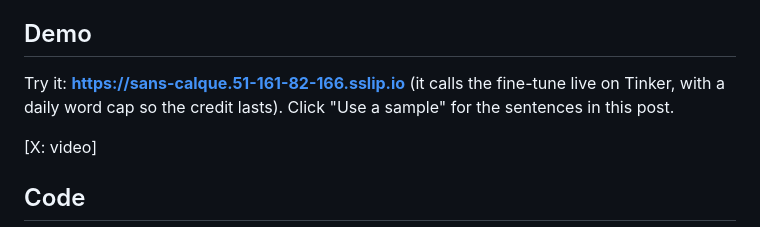
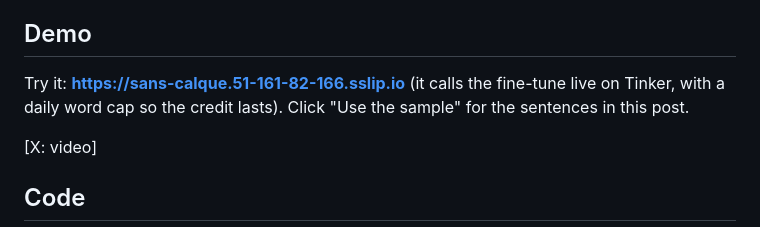
Before and after one commit to JonathanSolvesProblems/sans-calque, a Markdown page: POST.md, the part around the change. GitHub-like rendering.

Commit message:
Post: match the sample button label

```diff
--- a/POST.md
+++ b/POST.md
@@ -21,7 +21,7 @@ Nothing gets fixed silently. A flagged sentence lands on the review list, and th
 
 ## Demo
 
-Try it: **https://sans-calque.51-161-82-166.sslip.io** (it calls the fine-tune live on Tinker, with a daily word cap so the credit lasts). Click "Use a sample" for the sentences in this post.
+Try it: **https://sans-calque.51-161-82-166.sslip.io** (it calls the fine-tune live on Tinker, with a daily word cap so the credit lasts). Click "Use the sample" for the sentences in this post.
 
 [X: video]
 
```
